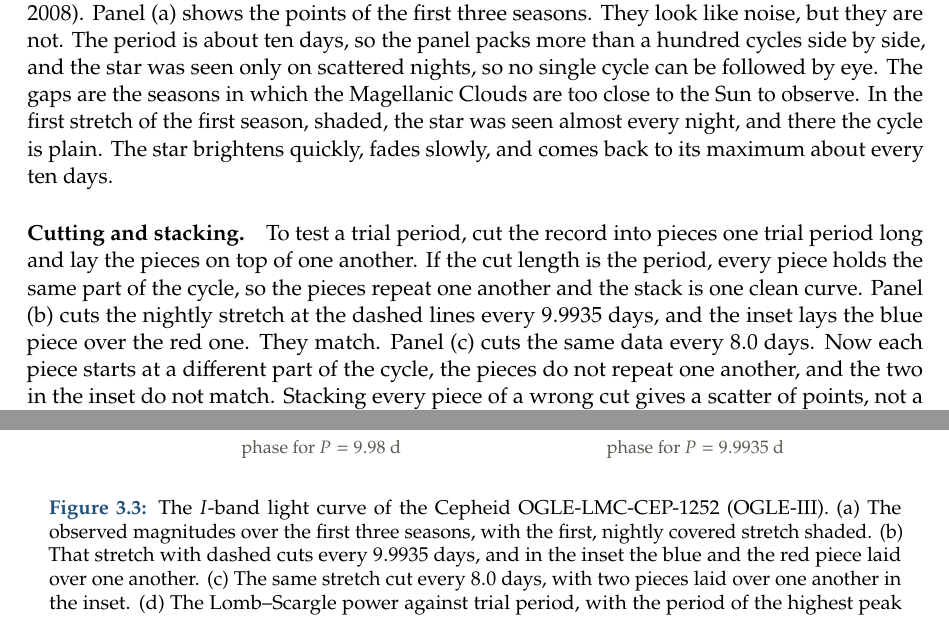
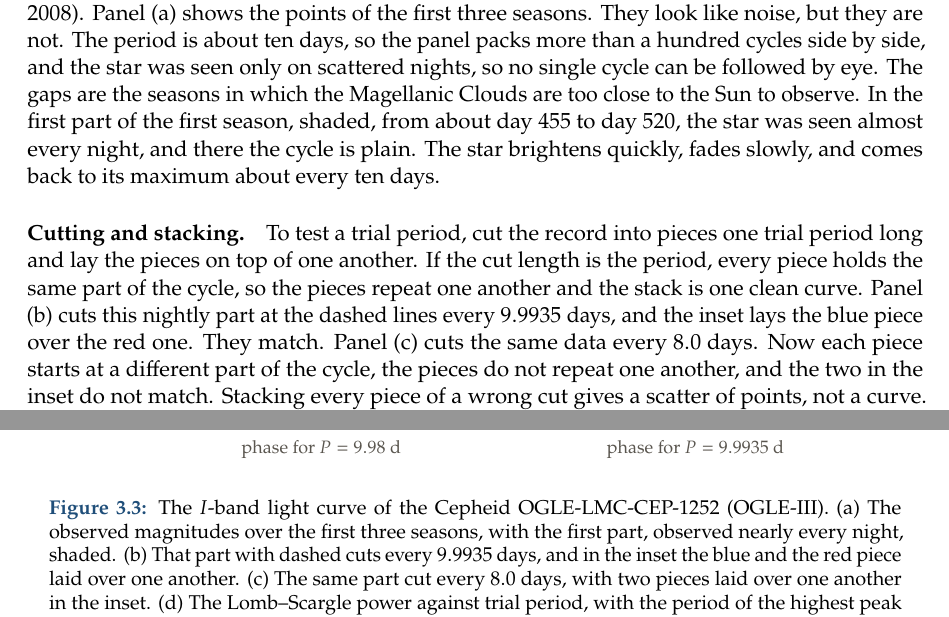
Before and after one commit to lunar-photon/AstroPhysics-notes, a LaTeX thesis (AstroPhysics.tex, which reads chapters/ch3_astrometry.tex): two parts of pages 73 and 75 of 400, joined at a grey line, cut so that both start at the same text. Compiled offline with pdfLaTeX.

Commit message:
ch3: 'part' for the nightly-covered data in the Cepheid passage

```diff
--- a/chapters/ch3_astrometry.tex
+++ b/chapters/ch3_astrometry.tex
@@ -660,9 +660,9 @@ Why the period tracks the luminosity follows from P6. A star's pulsation, like a
 A Cepheid of $10$ days has $M_V=-4.05$. Each factor of ten in period is $2.43$ magnitudes, or a factor $10^{0.4\times2.43}=9.4$ in luminosity. For $\delta$~Cephei, $\log_{10}5.37=0.730$ and $M_V=-3.39$. At a given period the stars still spread by a few tenths of a magnitude, because the instability strip has a width. Dust adds its own error, so modern work uses the near infrared (wavelengths of about $1$ to $2.5\,\mu\mathrm m$, just beyond red light), where both are smaller. Population II Cepheids, the W~Virginis stars, follow a separate law about $1.5$ magnitudes fainter. Mixing the two kinds once made every distance to a galaxy too small by about a factor of two, until Walter Baade separated them in 1952.
 
 
-\paragraph{Watching a Cepheid.} The first step is to find the period from the data. Figure~\ref{as:fig:cepheid_lightcurve} follows one Cepheid of the Large Magellanic Cloud, \ThreeCepName, which the OGLE survey (the Optical Gravitational Lensing Experiment, a long-running watch of the Magellanic Clouds and the centre of the Galaxy) observed \ThreeCepNpoints{} times in the $I$ band over \ThreeCepSpan{} years (Soszy\'nski et al.\ 2008). Panel (a) shows the points of the first three seasons. They look like noise, but they are not. The period is about ten days, so the panel packs more than a hundred cycles side by side, and the star was seen only on scattered nights, so no single cycle can be followed by eye. The gaps are the seasons in which the Magellanic Clouds are too close to the Sun to observe. In the first stretch of the first season, shaded, the star was seen almost every night, and there the cycle is plain. The star brightens quickly, fades slowly, and comes back to its maximum about every ten days.
+\paragraph{Watching a Cepheid.} The first step is to find the period from the data. Figure~\ref{as:fig:cepheid_lightcurve} follows one Cepheid of the Large Magellanic Cloud, \ThreeCepName, which the OGLE survey (the Optical Gravitational Lensing Experiment, a long-running watch of the Magellanic Clouds and the centre of the Galaxy) observed \ThreeCepNpoints{} times in the $I$ band over \ThreeCepSpan{} years (Soszy\'nski et al.\ 2008). Panel (a) shows the points of the first three seasons. They look like noise, but they are not. The period is about ten days, so the panel packs more than a hundred cycles side by side, and the star was seen only on scattered nights, so no single cycle can be followed by eye. The gaps are the seasons in which the Magellanic Clouds are too close to the Sun to observe. In the first part of the first season, shaded, from about day $455$ to day $520$, the star was seen almost every night, and there the cycle is plain. The star brightens quickly, fades slowly, and comes back to its maximum about every ten days.
 
-\paragraph{Cutting and stacking.} To test a trial period, cut the record into pieces one trial period long and lay the pieces on top of one another. If the cut length is the period, every piece holds the same part of the cycle, so the pieces repeat one another and the stack is one clean curve. Panel (b) cuts the nightly stretch at the dashed lines every $\ThreeCepP$ days, and the inset lays the blue piece over the red one. They match. Panel (c) cuts the same data every $8.0$ days. Now each piece starts at a different part of the cycle, the pieces do not repeat one another, and the two in the inset do not match. Stacking every piece of a wrong cut gives a scatter of points, not a curve. Written as a formula, the stack puts each point at its place in the cycle,
+\paragraph{Cutting and stacking.} To test a trial period, cut the record into pieces one trial period long and lay the pieces on top of one another. If the cut length is the period, every piece holds the same part of the cycle, so the pieces repeat one another and the stack is one clean curve. Panel (b) cuts this nightly part at the dashed lines every $\ThreeCepP$ days, and the inset lays the blue piece over the red one. They match. Panel (c) cuts the same data every $8.0$ days. Now each piece starts at a different part of the cycle, the pieces do not repeat one another, and the two in the inset do not match. Stacking every piece of a wrong cut gives a scatter of points, not a curve. Written as a formula, the stack puts each point at its place in the cycle,
 \begin{equation}
 	\text{phase}=\mathrm{frac}\!\left(\frac{t-t_0}{P}\right),
 	\label{as:eq:fold}
@@ -674,7 +674,7 @@ where $t_0$ is a time of maximum light and $\mathrm{frac}$ keeps the part after
 \begin{figure}[htbp]
 	\centering
 	\includegraphics{fig_ch3_cepheid_lightcurve.pdf}
-	\caption{The $I$-band light curve of the Cepheid \ThreeCepName{} (OGLE-III). (a) The observed magnitudes over the first three seasons, with the first, nightly covered stretch shaded. (b) That stretch with dashed cuts every $\ThreeCepP$ days, and in the inset the blue and the red piece laid over one another. (c) The same stretch cut every $8.0$ days, with two pieces laid over one another in the inset. (d) The Lomb--Scargle power against trial period, with the period of the highest peak marked by a dashed line. (e) All points folded at a period of $9.98$ days, $0.14\%$ too short, coloured from the first year (blue) to the eleventh (red). (f) All points folded at the period of the peak, with the mean magnitude as a dashed line. Brighter is up.}
+	\caption{The $I$-band light curve of the Cepheid \ThreeCepName{} (OGLE-III). (a) The observed magnitudes over the first three seasons, with the first part, observed nearly every night, shaded. (b) That part with dashed cuts every $\ThreeCepP$ days, and in the inset the blue and the red piece laid over one another. (c) The same part cut every $8.0$ days, with two pieces laid over one another in the inset. (d) The Lomb--Scargle power against trial period, with the period of the highest peak marked by a dashed line. (e) All points folded at a period of $9.98$ days, $0.14\%$ too short, coloured from the first year (blue) to the eleventh (red). (f) All points folded at the period of the peak, with the mean magnitude as a dashed line. Brighter is up.}
 	\label{as:fig:cepheid_lightcurve}
 \end{figure}
 
```
Also changed, not shown: WORKING.md (+1 -0 lines), chapters/ch3_astrometry.tex (2 more changed lines), 1 other file.
